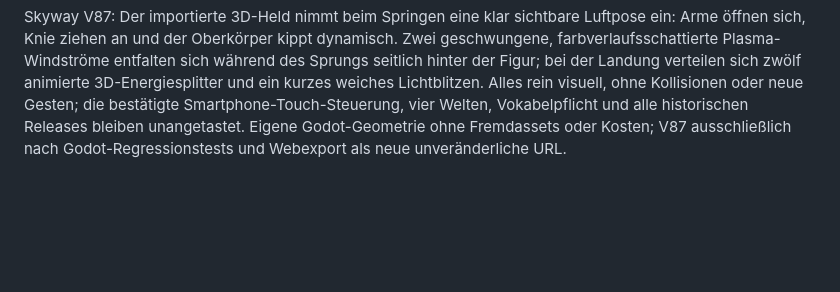
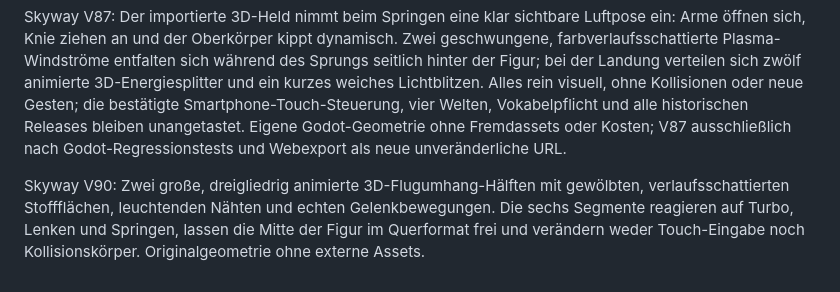
Before and after one commit to mtothek0703/learnquest-unity-web, a Markdown page: godot/README.md, the part around the change. Drawn GitHub-style; blank space fills up the shorter version.

Commit message:
feat(godot): V90 animated shaded flight cloak and regression coverage

```diff
--- a/godot/README.md
+++ b/godot/README.md
@@ -104,3 +104,5 @@ Skyway V82: Sternen-Hafen erhält zwei große schattierte Orbitalträger mit gep
 Skyway V86: Aurora-Gletscher erhält vier monumentale, selbst modellierte 3D-Kristall-Sentinels außerhalb der Fahrspuren. Jeder besitzt einen facettierten Eissockel, einen schwebenden, langsam rotierenden Kristallkern, zwei unabhängig rotierende geschwungene Polarlicht-Ringe und fünf umlaufende Kristallsplitter. Zwei sparsame, pulsierende Lichtquellen ergänzen die Materialschattierung. Die Kulissen bewegen sich nur während der Fahrt, blockieren weder Sprungtore noch die bewährte Touch-Steuerung und sind für Smartphone-Querformat entworfen. Keine externen Assets oder Kosten; neue unveränderliche V86 nur nach Godot-Regressionstests, Webexport und Schutz aller historischen Releases.
 
 Skyway V87: Der importierte 3D-Held nimmt beim Springen eine klar sichtbare Luftpose ein: Arme öffnen sich, Knie ziehen an und der Oberkörper kippt dynamisch. Zwei geschwungene, farbverlaufsschattierte Plasma-Windströme entfalten sich während des Sprungs seitlich hinter der Figur; bei der Landung verteilen sich zwölf animierte 3D-Energiesplitter und ein kurzes weiches Lichtblitzen. Alles rein visuell, ohne Kollisionen oder neue Gesten; die bestätigte Smartphone-Touch-Steuerung, vier Welten, Vokabelpflicht und alle historischen Releases bleiben unangetastet. Eigene Godot-Geometrie ohne Fremdassets oder Kosten; V87 ausschließlich nach Godot-Regressionstests und Webexport als neue unveränderliche URL.
+
+Skyway V90: Zwei große, dreigliedrig animierte 3D-Flugumhang-Hälften mit gewölbten, verlaufsschattierten Stoffflächen, leuchtenden Nähten und echten Gelenkbewegungen. Die sechs Segmente reagieren auf Turbo, Lenken und Springen, lassen die Mitte der Figur im Querformat frei und verändern weder Touch-Eingabe noch Kollisionskörper. Originalgeometrie ohne externe Assets.
```
